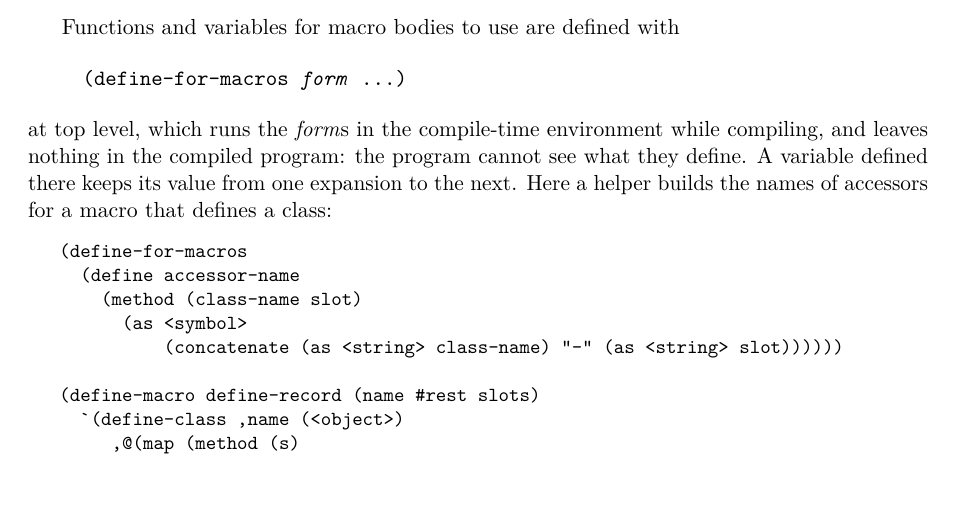
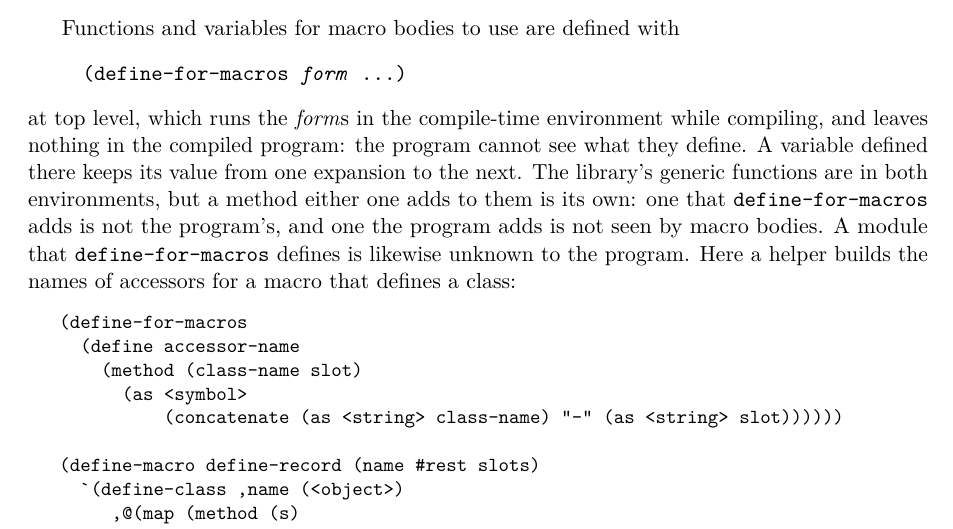
Before and after one commit to blakemcbride/Dylan, a LaTeX thesis (manual/UserManual/main.tex, which reads manual/UserManual/chapters/16-extensions.tex): part of page 190 of 250, cut so that both start at the same text, the shorter picture padded with empty space. Compiled offline with pdfLaTeX.

Commit message:
Keep macro-time methods and modules apart from the program's in L
Macro bodies and define-for-macros ran in the program's own image in L,
apart from it only in their module variables.  A method define-for-macros
added to a library generic function was the program's too, a program's
method reached macro bodies, and a define-module there changed or added
to the program's modules.  The compiler to C runs them in L and never
runs the program there, so none of this happened in C.

Each library generic function now holds a second set of methods, the
compile-time environment's, which entering that environment swaps in
with its dispatch cache, and the environment has its own module table.
The compiler to C enters it the same way, and starts it afresh for each
program.  (Bugs07 L5)

Co-Authored-By: Claude Opus 5.5 <noreply@anthropic.com>

```diff
--- a/manual/UserManual/chapters/16-extensions.tex
+++ b/manual/UserManual/chapters/16-extensions.tex
@@ -237,7 +237,11 @@ Functions and variables for macro bodies to use are defined with
 \noindent at top level, which runs the \meta{form}s in the compile-time
 environment while compiling, and leaves nothing in the compiled program:
 the program cannot see what they define. A variable defined there keeps
-its value from one expansion to the next.
+its value from one expansion to the next. The library's generic
+functions are in both environments, but a method either one adds to them
+is its own: one that \code{define-for-macros} adds is not the program's,
+and one the program adds is not seen by macro bodies. A module that
+\code{define-for-macros} defines is likewise unknown to the program.
 Here a helper builds the names of accessors for a macro that defines a
 class:
 
```
Also changed, not shown: manual/UserManual/Dylan_User_Manual.pdf, 8 other files.
